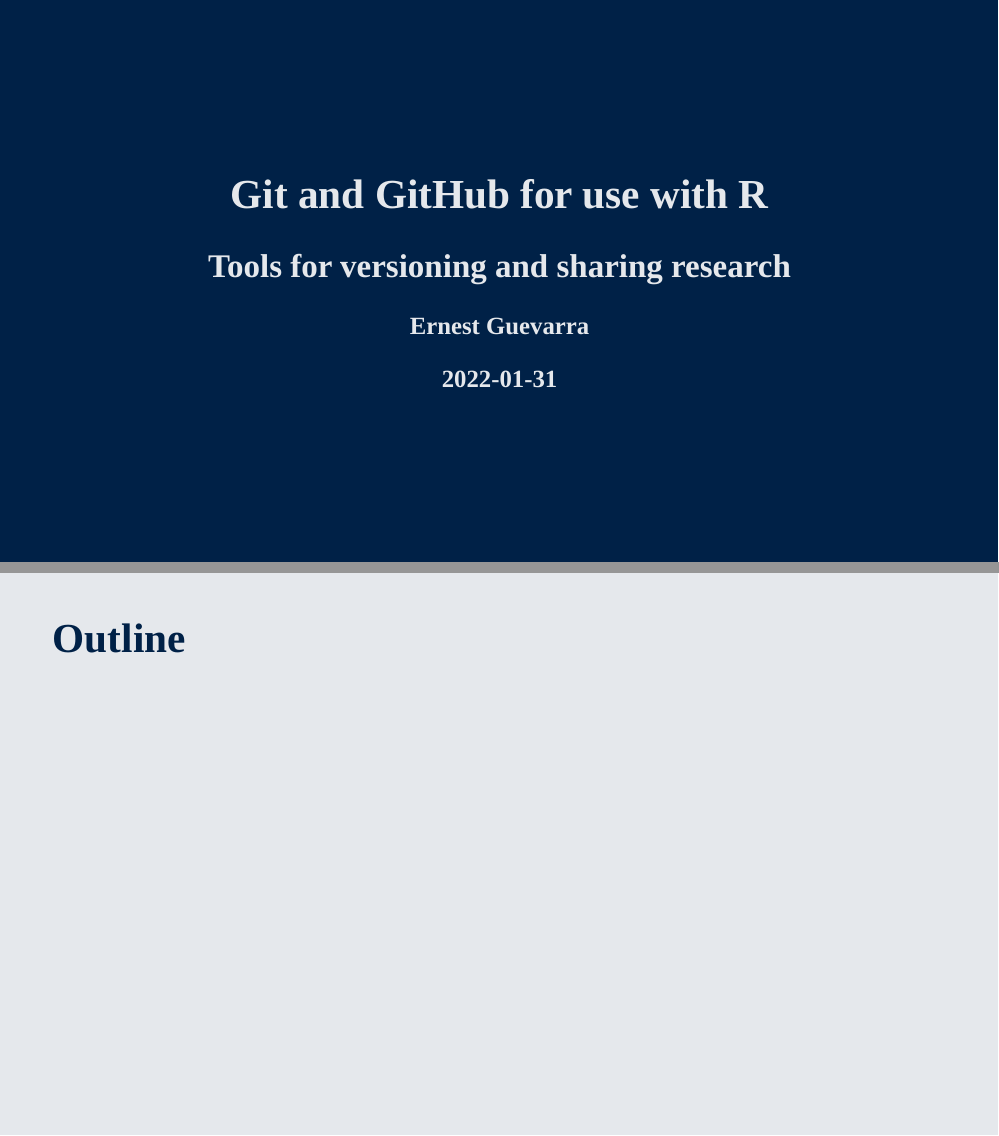
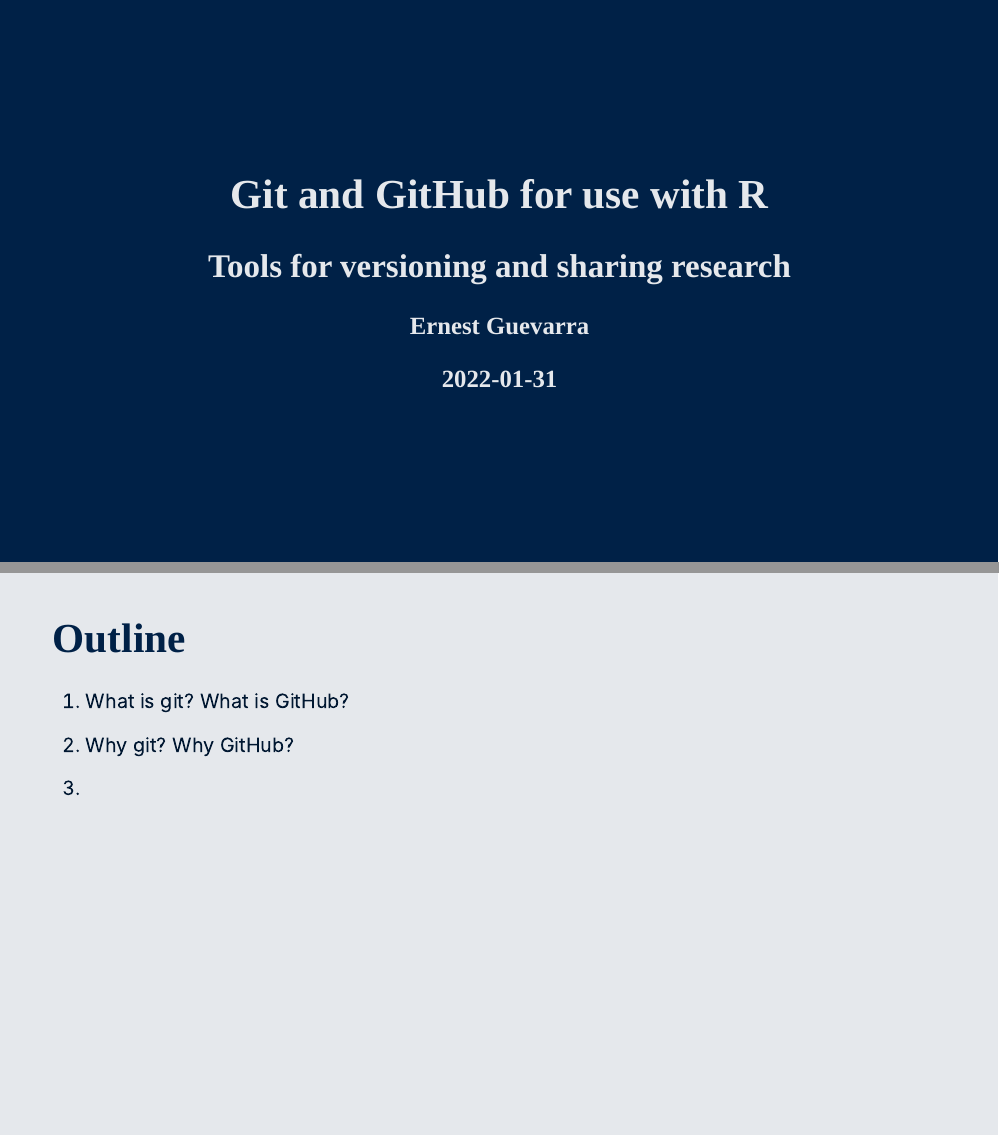
Before and after one commit to OxfordIHTM/open-reproducible-science, an R Markdown document (session2.Rmd): pages 1 and 2 of 3, joined at a grey line. The pictures show the slides in the output file session2.html that the author committed with the source; the slides are laid out offline by our stand-in for remark.js, each with all of its steps uncovered, in fonts that may differ from those the slides ask for, and without slide numbers, shadows or browser add-ons.

Commit message:
update session 2

```diff
--- a/session2.Rmd
+++ b/session2.Rmd
@@ -52,5 +52,11 @@
 
 # Outline
 
+1. What is git? What is GitHub?
+
+2. Why git? Why GitHub?
+
+3.
+
 
 ---
```
Also changed, not shown: images/phdcomics-filenames.gif (added), session2.html.
